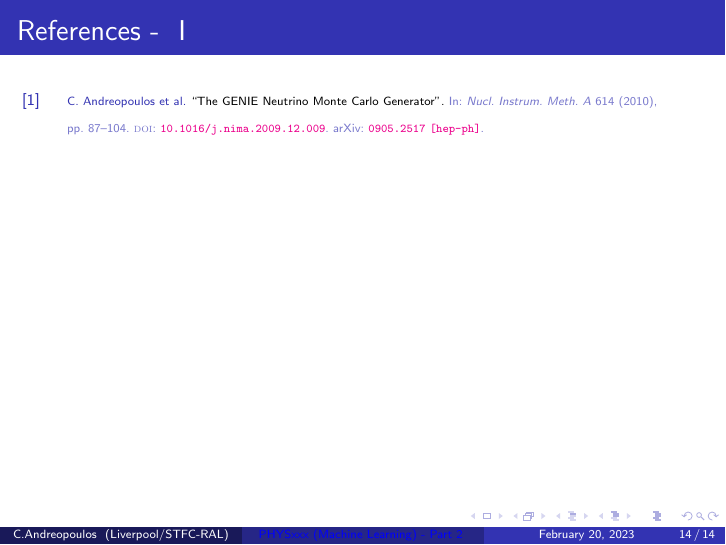
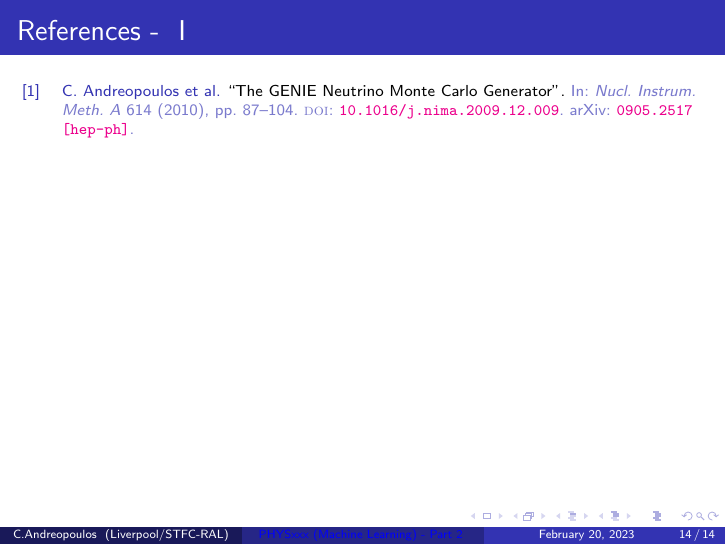
Before and after one commit to candreop/ML, LaTeX slides (lectures/tmp.tex, which reads lectures/settings/bibliography.tex): page 14 of 14. Compiled offline with pdfLaTeX.

Commit message:
bibliography formatting

```diff
--- a/lectures/settings/bibliography.tex
+++ b/lectures/settings/bibliography.tex
@@ -1,9 +1,11 @@
 \usepackage[backend=biber, style=numeric, citestyle=numeric-comp]{biblatex}
 
-\setbeamerfont{bibliography item}           {size=\scriptsize}
-\setbeamerfont{bibliography entry author}   {size=\tiny}
-\setbeamerfont{bibliography entry title}    {size=\tiny}
-\setbeamerfont{bibliography entry location} {size=\tiny}
-\setbeamerfont{bibliography entry note}     {size=\tiny}
+\renewcommand*{\bibfont}{\scriptsize}
+
+% \setbeamerfont{bibliography item}           {size=\scriptsize}
+% \setbeamerfont{bibliography entry author}   {size=\tiny}
+% \setbeamerfont{bibliography entry title}    {size=\tiny}
+% \setbeamerfont{bibliography entry location} {size=\tiny}
+% \setbeamerfont{bibliography entry note}     {size=\tiny}
 
 \addbibresource{bibliography.bib}
```
